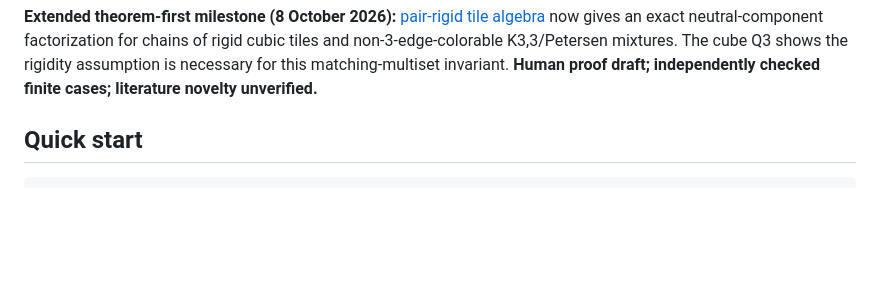
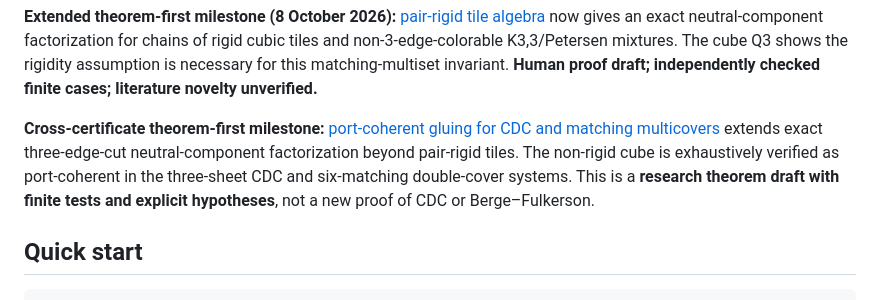
Before and after one commit to gsidoine/rewriting-graph-conjectures, a Markdown page: README.md, the part around the change. GitHub-like rendering; blank space fills up the shorter version.

Commit message:
Register shared CDC/matching port-coherence theorem and cube counterexample to pair rigidity

````diff
--- a/README.md
+++ b/README.md
@@ -46,6 +46,9 @@ open graph question or general certificate system
 
 **Extended theorem-first milestone (8 October 2026):** [pair-rigid tile algebra](theory/pair_rigid_tile_multicover_algebra_2026-10-08.md) now gives an exact neutral-component factorization for chains of rigid cubic tiles and non-3-edge-colorable K3,3/Petersen mixtures. The cube Q3 shows the rigidity assumption is necessary for this matching-multiset invariant. **Human proof draft; independently checked finite cases; literature novelty unverified.**
 
+
+**Cross-certificate theorem-first milestone:** [port-coherent gluing for CDC and matching multicovers](theory/port_coherent_neutral_reconfiguration_2026-10-08.md) extends exact three-edge-cut neutral-component factorization beyond pair-rigid tiles. The non-rigid cube is exhaustively verified as port-coherent in the three-sheet CDC and six-matching double-cover systems. This is a **research theorem draft with finite tests and explicit hypotheses**, not a new proof of CDC or Berge–Fulkerson.
+
 ## Quick start
 
 ```bash
````
